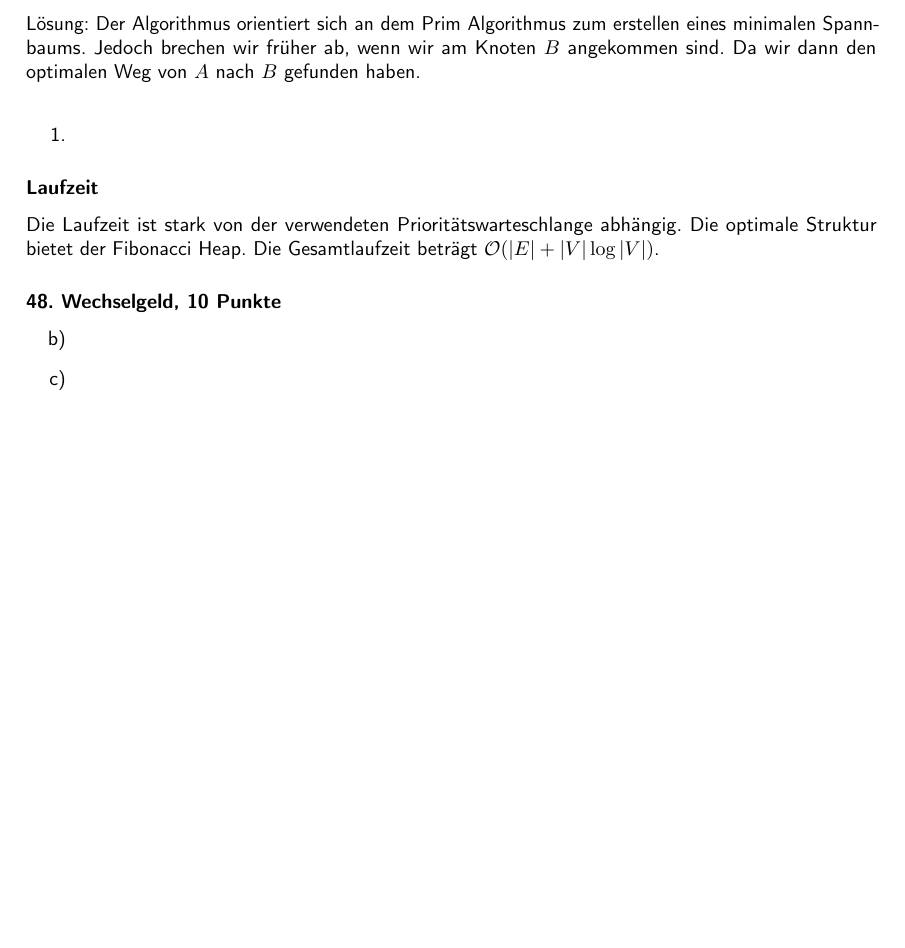
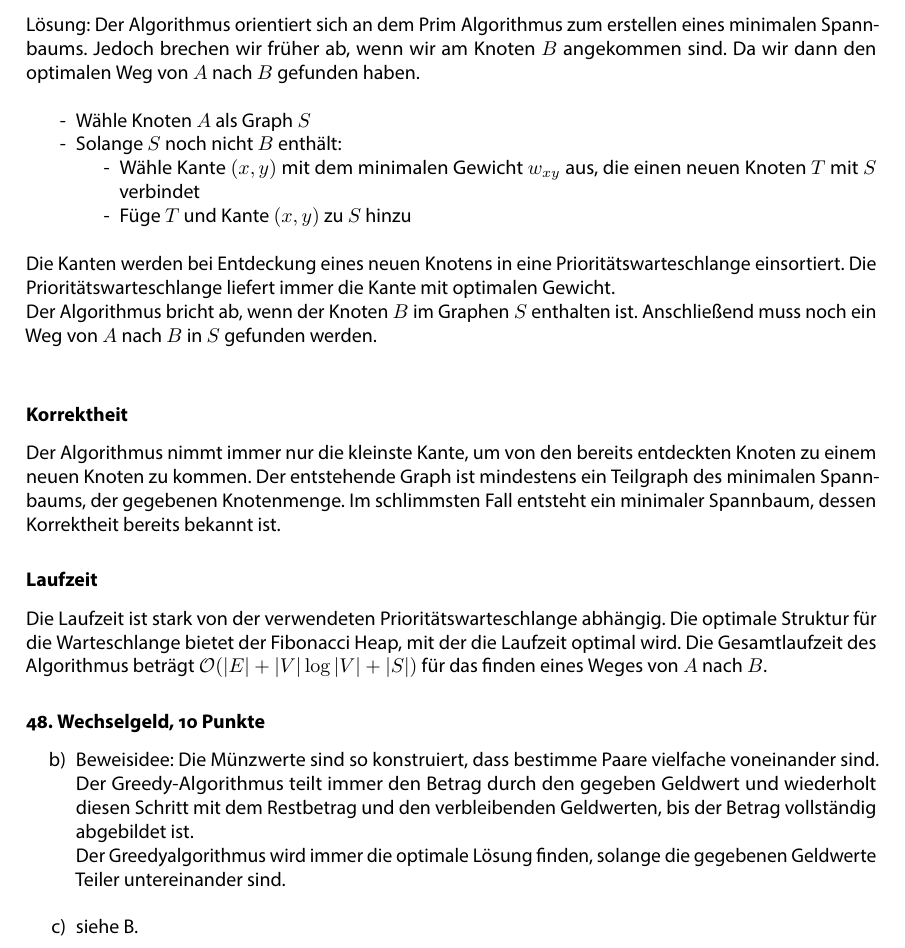
Before and after one commit to TobiHoeppner/HAWS1415, a LaTeX problem sheet (Uebungen/U8/u8.tex): part of the page, cut so that both start at the same text, the shorter picture padded with empty space. The pictures show the PDF file Uebungen/U8/u8.pdf that the author committed with the source.

Commit message:
u8 final

```diff
--- a/Uebungen/U8/u8.tex
+++ b/Uebungen/U8/u8.tex
@@ -105,19 +105,26 @@
 \subsubsection*{45. Wege mit Transportkapazität, 10 Punkte}
 Lösung: Der Algorithmus orientiert sich an dem Prim Algorithmus zum erstellen eines minimalen Spannbaums.
 Jedoch brechen wir früher ab, wenn wir am Knoten $B$ angekommen sind. Da wir dann den optimalen Weg von $A$ nach $B$ gefunden haben.\\
-\begin{enumerate}
-\item
-\end{enumerate}
+\begin{compactitem}
+\item[-] Wähle Knoten $A$ als Graph $S$
+\item[-] Solange $S$ noch nicht $B$ enthält:
+\begin{compactitem}
+\item[-] Wähle Kante $(x,y)$ mit dem minimalen Gewicht $w_{xy}$ aus, die einen neuen Knoten $T$ mit $S$ verbindet
+\item[-] Füge $T$ und Kante $(x,y)$ zu $S$ hinzu\\
+\end{compactitem}
+\end{compactitem}
+Die Kanten werden bei Entdeckung eines neuen Knotens in eine Prioritätswarteschlange einsortiert. Die Prioritätswarteschlange liefert immer die Kante mit optimalen Gewicht.\\
+Der Algorithmus bricht ab, wenn der Knoten $B$ im Graphen $S$ enthalten ist. Anschließend muss noch ein Weg von $A$ nach $B$ in $S$ gefunden werden.\\
 
-\begin{proof}
-some proof
-\end{proof}
+\subsubsection{Korrektheit}
+Der Algorithmus nimmt immer nur die kleinste Kante, um von den bereits entdeckten Knoten zu einem neuen Knoten zu kommen. Der entstehende Graph ist mindestens ein Teilgraph des minimalen Spannbaums, der gegebenen Knotenmenge. Im schlimmsten Fall entsteht ein minimaler Spannbaum, dessen Korrektheit bereits bekannt ist.
+
 \subsubsection*{Laufzeit}
-Die Laufzeit ist stark von der verwendeten Prioritätswarteschlange abhängig. Die optimale Struktur bietet der Fibonacci Heap. Die Gesamtlaufzeit beträgt $\mathcal{O}(|E| + |V| \log |V|)$.
+Die Laufzeit ist stark von der verwendeten Prioritätswarteschlange abhängig. Die optimale Struktur für die Warteschlange bietet der Fibonacci Heap, mit der die Laufzeit optimal wird. Die Gesamtlaufzeit des Algorithmus beträgt $\mathcal{O}(|E| + |V| \log |V| + |S|)$ für das finden eines Weges von $A$ nach $B$.
 
 \subsubsection*{48. Wechselgeld, 10 Punkte}
-\begin{enumerate}
-\item[b)]
-\item[c)]
-\end{enumerate}
+\begin{compactitem}
+\item[b)] Beweisidee: Die Münzwerte sind so konstruiert, dass bestimme Paare vielfache voneinander sind. Der Greedy-Algorithmus teilt immer den Betrag durch den gegeben Geldwert und wiederholt diesen Schritt mit dem Restbetrag und den verbleibenden Geldwerten, bis der Betrag vollständig abgebildet ist.\\ Der Greedyalgorithmus wird immer die optimale Lösung finden, solange die gegebenen Geldwerte Teiler untereinander sind.\\
+\item[c)] siehe B.
+\end{compactitem}
 \end{document}
```
Also changed, not shown: Uebungen/U8/u8.pdf, Uebungen/U8/u8.tex (2 more changed lines).
